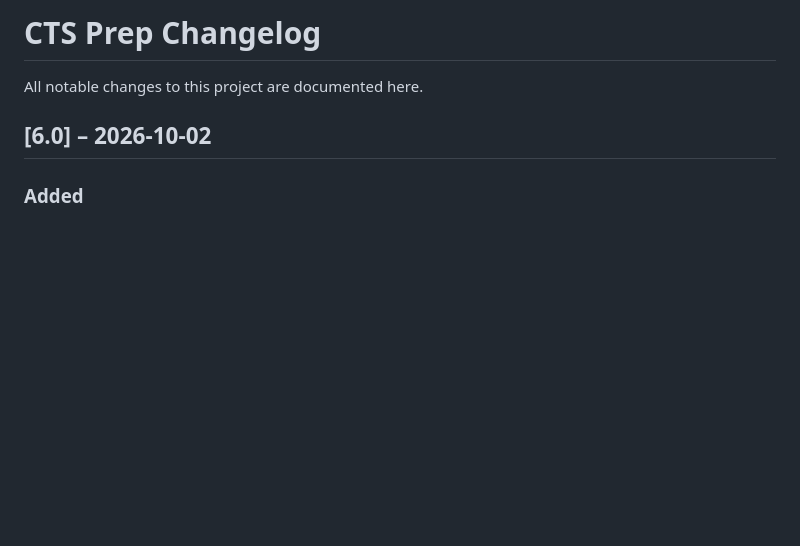
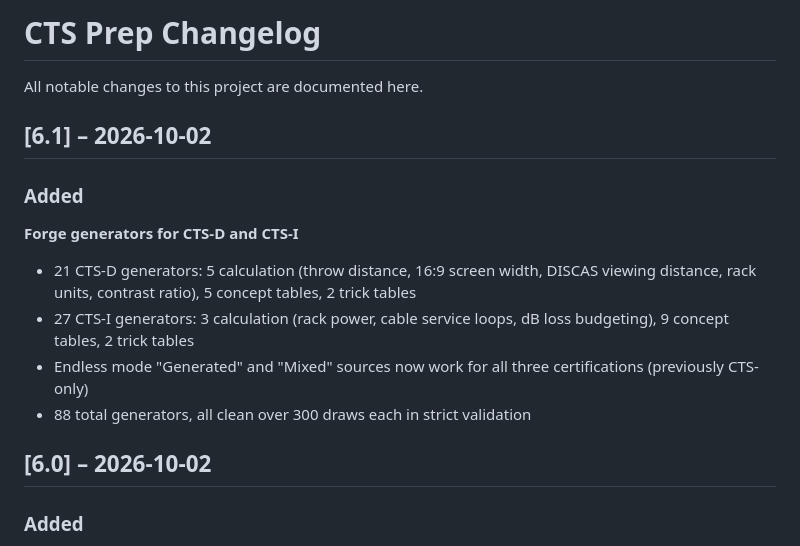
Before and after one commit to Isaacred718/CTS-Prep, a Markdown page: CHANGELOG.md, the part around the change. Drawn GitHub-style; blank space fills up the shorter version.

Commit message:
CHANGELOG: document v6.1 CTS-D/CTS-I forge generators

```diff
--- a/CHANGELOG.md
+++ b/CHANGELOG.md
@@ -1,6 +1,17 @@
 # CTS Prep Changelog
 
 All notable changes to this project are documented here.
+
+## [6.1] – 2026-10-02
+
+### Added
+
+**Forge generators for CTS-D and CTS-I**
+
+- 21 CTS-D generators: 5 calculation (throw distance, 16:9 screen width, DISCAS viewing distance, rack units, contrast ratio), 5 concept tables, 2 trick tables
+- 27 CTS-I generators: 3 calculation (rack power, cable service loops, dB loss budgeting), 9 concept tables, 2 trick tables
+- Endless mode "Generated" and "Mixed" sources now work for all three certifications (previously CTS-only)
+- 88 total generators, all clean over 300 draws each in strict validation
 
 ## [6.0] – 2026-10-02
 
```
